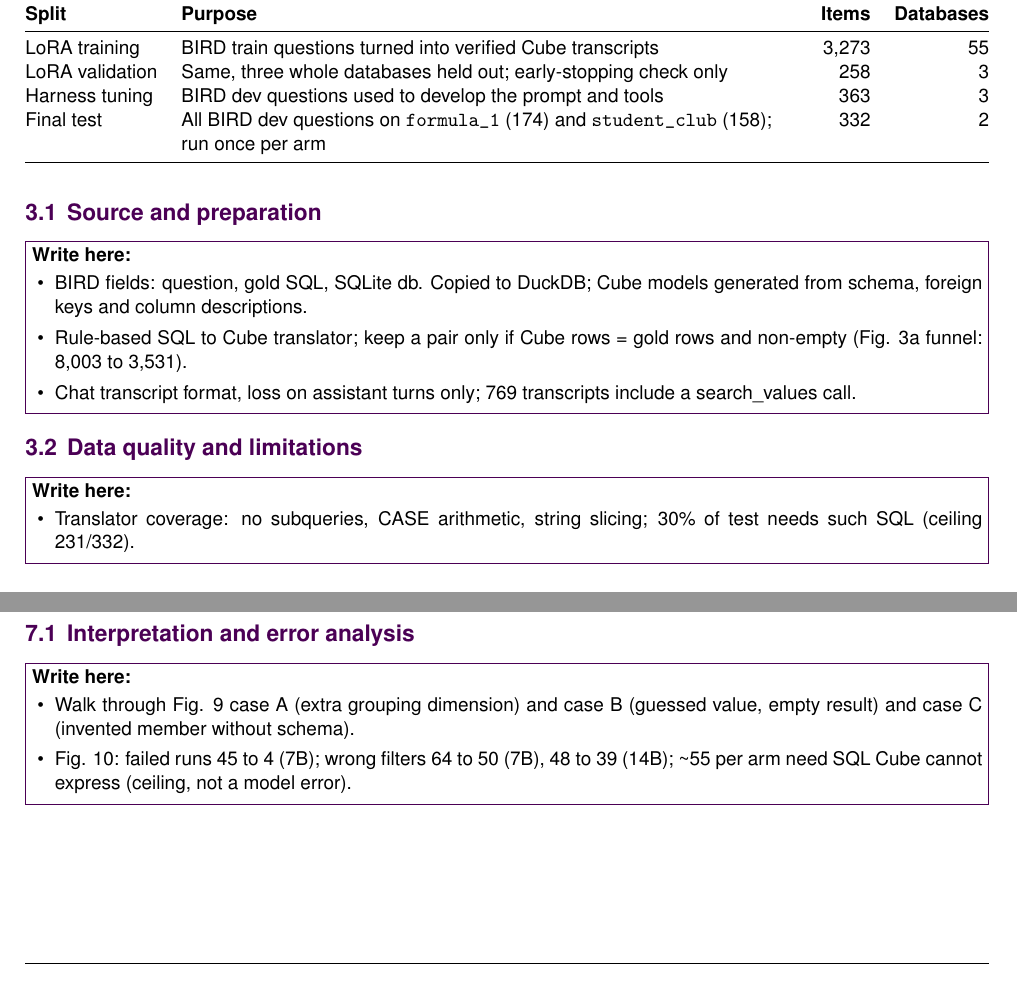
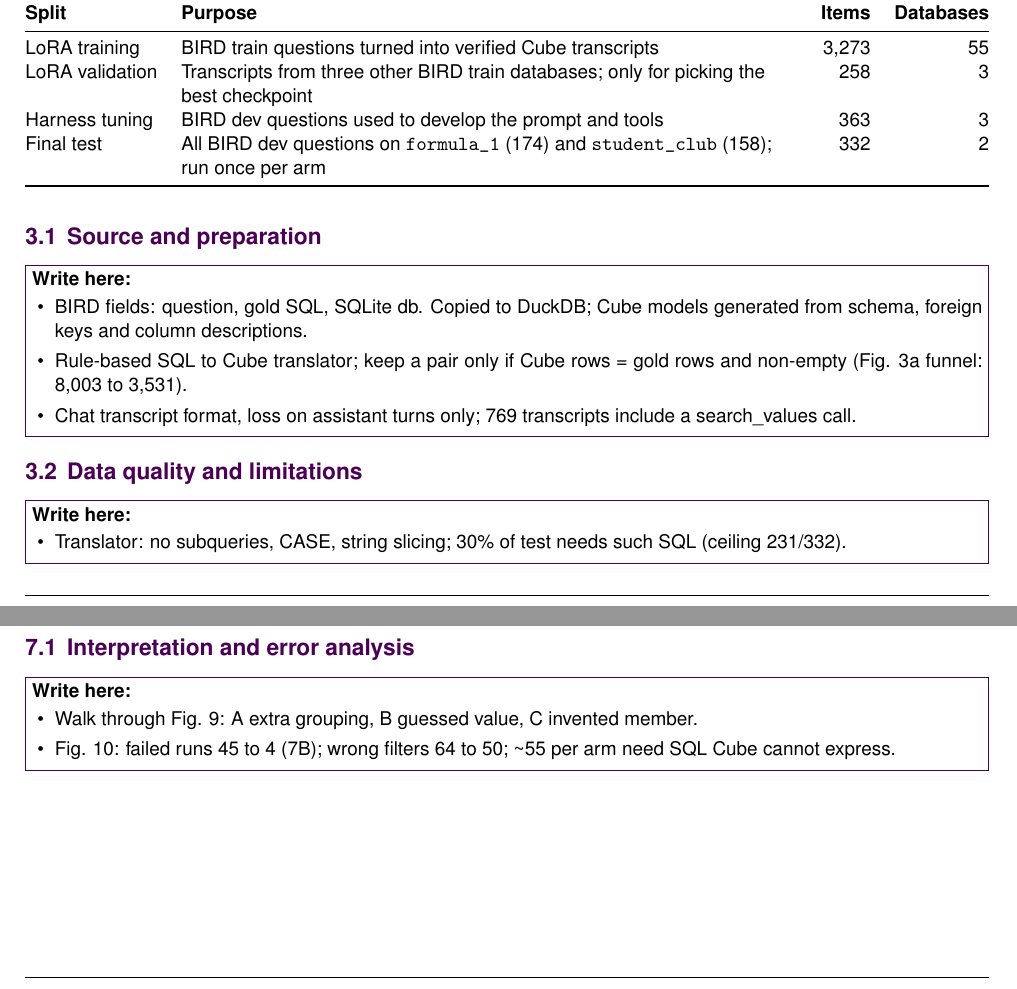
Before and after one commit to shamx9ir/msc-ce893, a LaTeX document (report/main_outline.tex, which reads report/report_outline.tex): two parts of pages 4 and 9 of 10, joined at a grey line, cut so that both start at the same text. Compiled offline with pdfLaTeX.

Commit message:
Table 2: clarify that LoRA validation uses three other databases
Co-Authored-By: Claude Opus 5.5 <noreply@anthropic.com>
Claude-Session: https://claude.ai/code/session_01MCdoTc4pWeYEVMbKabAxL8

```diff
--- a/report/report_outline.tex
+++ b/report/report_outline.tex
@@ -89,7 +89,7 @@ On the tuning databases, most baseline failures were not missing knowledge but p
 \textbf{Split} & \textbf{Purpose} & \textbf{Items} & \textbf{Databases}\\
 \midrule
 LoRA training & BIRD train questions turned into verified Cube transcripts & 3,273 & 55\\
-LoRA validation & Same, three whole databases held out; early-stopping check only & 258 & 3\\
+LoRA validation & Transcripts from three other BIRD train databases; only for picking the best checkpoint & 258 & 3\\
 Harness tuning & BIRD dev questions used to develop the prompt and tools & 363 & 3\\
 Final test & All BIRD dev questions on \texttt{formula\_1} (174) and \texttt{student\_club} (158); run once per arm & 332 & 2\\
 \bottomrule
@@ -112,7 +112,7 @@ Final test & All BIRD dev questions on \texttt{formula\_1} (174) and \texttt{stu
 
 \subsection{Data quality and limitations}
 \resultplaceholder{\textbf{Write here:}\begin{itemize}[leftmargin=1.2em,itemsep=0.05em]
-  \item Translator coverage: no subqueries, CASE arithmetic, string slicing; 30\% of test needs such SQL (ceiling 231/332).
+  \item Translator: no subqueries, CASE, string slicing; 30\% of test needs such SQL (ceiling 231/332).
 \end{itemize}}
 
 \section{Method}\label{sec:method}
@@ -307,8 +307,8 @@ Significance & Exact McNemar test on paired per-question outcomes (strict)\\
 
 \subsection{Interpretation and error analysis}
 \resultplaceholder{\textbf{Write here:}\begin{itemize}[leftmargin=1.2em,itemsep=0.05em]
-  \item Walk through Fig. 9 case A (extra grouping dimension) and case B (guessed value, empty result) and case C (invented member without schema).
-  \item Fig. 10: failed runs 45 to 4 (7B); wrong filters 64 to 50 (7B), 48 to 39 (14B); \textasciitilde{}55 per arm need SQL Cube cannot express (ceiling, not a model error).
+  \item Walk through Fig. 9: A extra grouping, B guessed value, C invented member.
+  \item Fig. 10: failed runs 45 to 4 (7B); wrong filters 64 to 50; \textasciitilde{}55 per arm need SQL Cube cannot express.
 \end{itemize}}
 
 \begin{figure}[!htbp]
```
Also changed, not shown: report/report.tex (+1 -1 lines), report/main.pdf, report/main_outline.pdf, 1 other file.
